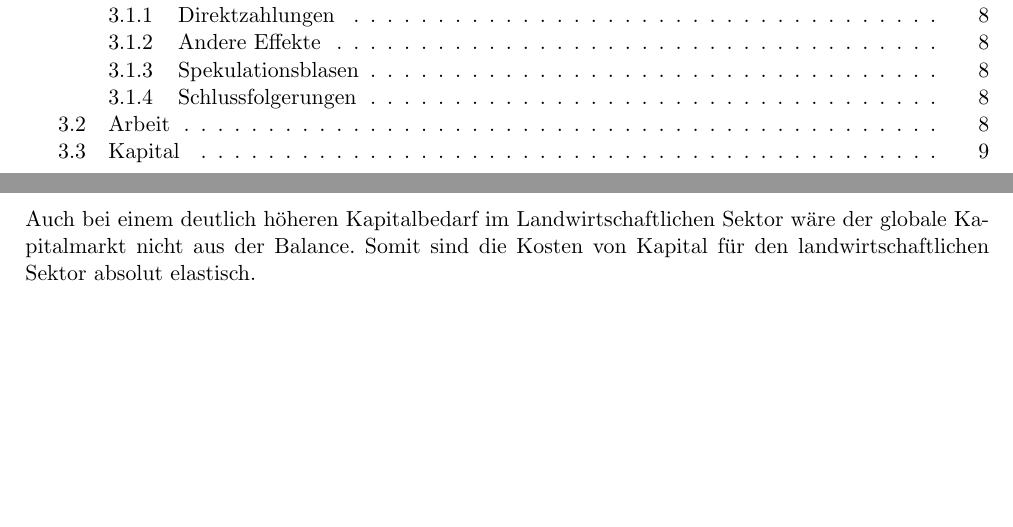
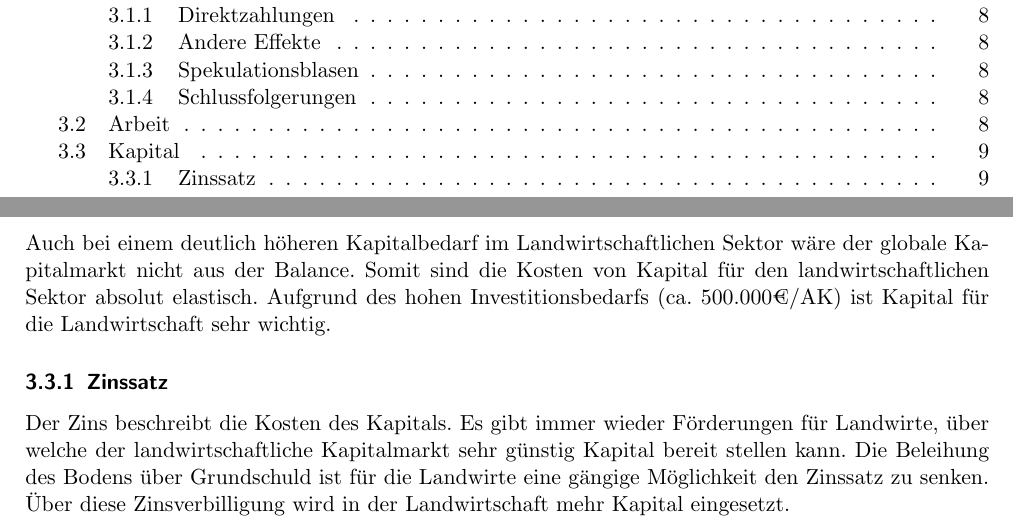
Before and after one commit to the-white-one/APO, a LaTeX document (mitschrift.tex): two parts of pages 2 and 9 of 9, joined at a grey line, cut so that both start at the same text, the shorter picture padded with empty space. Compiled offline with pdfLaTeX.

Commit message:
Mitschrift in der VL am 29.10.21

```diff
--- a/mitschrift.tex
+++ b/mitschrift.tex
@@ -393,6 +393,14 @@ Dies hätte aber bereits vorher geschehen können und kann sonst zu einem invers
 \subsection{Kapital}
 Auch bei einem deutlich höheren Kapitalbedarf im Landwirtschaftlichen Sektor wäre der globale Kapitalmarkt nicht aus der Balance.
 Somit sind die Kosten von Kapital für den landwirtschaftlichen Sektor absolut elastisch.
+Aufgrund des hohen Investitionsbedarfs (ca. 500.000€/\ac{AK}) ist Kapital für die Landwirtschaft sehr wichtig.
+
+\subsubsection{Zinssatz}
+Der Zins beschreibt die Kosten des Kapitals.
+Es gibt immer wieder Förderungen für Landwirte, über welche der landwirtschaftliche Kapitalmarkt sehr günstig Kapital bereit stellen kann.
+Die Beleihung des Bodens über Grundschuld ist für die Landwirte eine gängige Möglichkeit den Zinssatz zu senken.
+Über diese Zinsverbilligung wird in der Landwirtschaft mehr Kapital eingesetzt.
+
 
 
 
```
Also changed, not shown: mitschrift.pdf.
